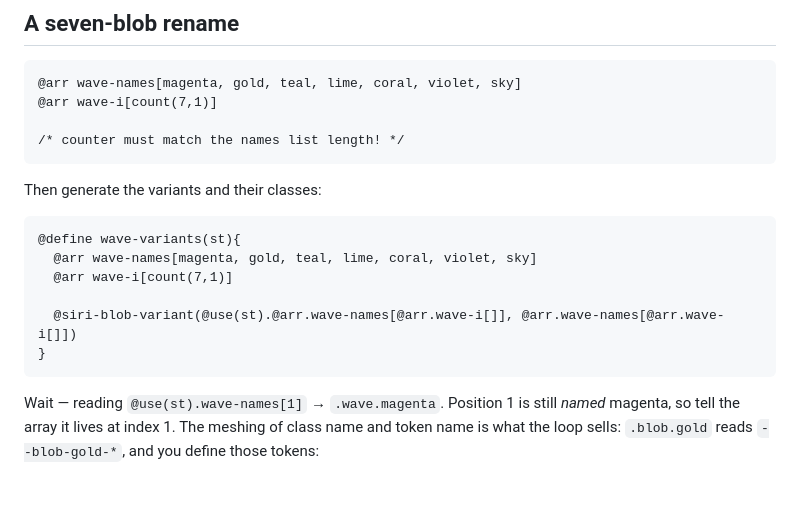
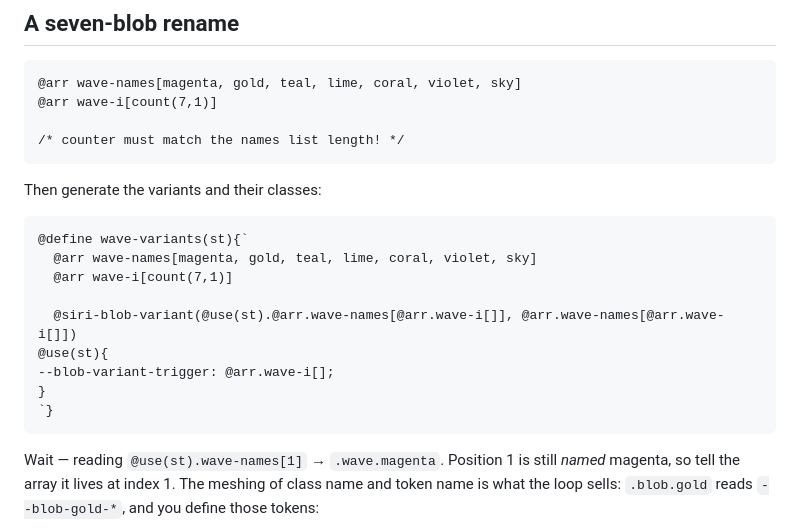
Before and after one commit to Figsh/siri-wave.fscss, a Markdown page: Tutorial/Advanced/03-your-own-colors-array.md, the part around the change. GitHub-like rendering; blank space fills up the shorter version.

Commit message:
Correct wave-variants definition and array usage
Fixed formatting in the wave-variants definition and clarified usage of array indices.

````diff
--- a/Tutorial/Advanced/03-your-own-colors-array.md
+++ b/Tutorial/Advanced/03-your-own-colors-array.md
@@ -18,12 +18,15 @@ Revisit the loop brain (from Inter/02): there's a **names** array (`siri-colors[
 Then generate the variants and their classes:
 
 ```fscss
-@define wave-variants(st){
+@define wave-variants(st){`
   @arr wave-names[magenta, gold, teal, lime, coral, violet, sky]
   @arr wave-i[count(7,1)]
 
   @siri-blob-variant(@use(st).@arr.wave-names[@arr.wave-i[]], @arr.wave-names[@arr.wave-i[]])
+@use(st){
+--blob-variant-trigger: @arr.wave-i[];
 }
+`}
 ```
 
 Wait — reading `@use(st).wave-names[1]` → `.wave.magenta`. Position 1 is still *named* magenta, so tell the array it lives at index 1. The meshing of class name and token name is what the loop sells: `.blob.gold` reads `--blob-gold-*`, and you define those tokens:
````
